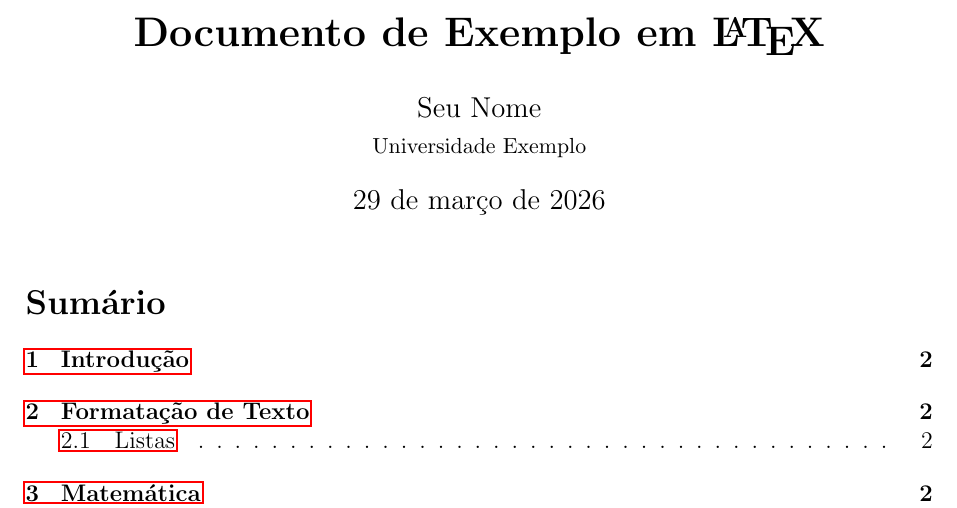
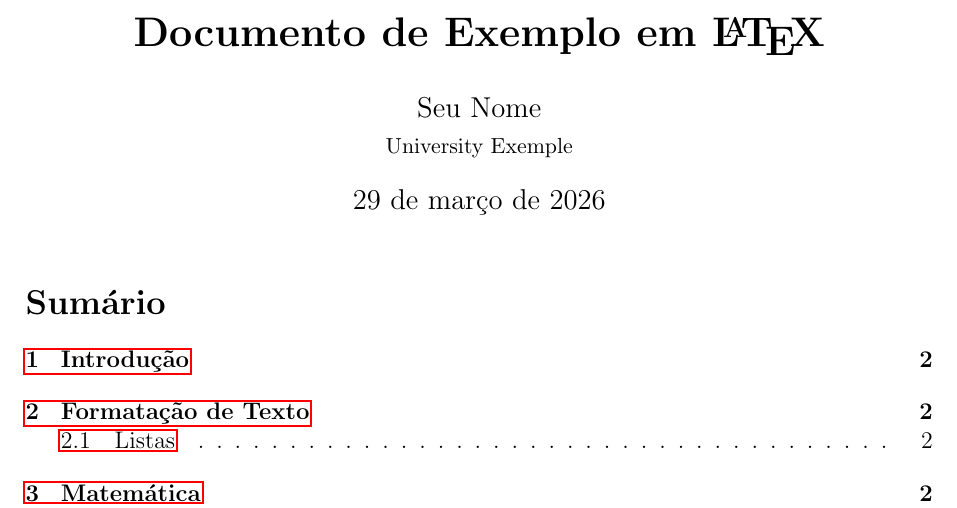
Before and after one commit to schariar11/allmath, a LaTeX document (latex.tex): part of page 1 of 3, cut so that both start at the same text. Compiled offline with pdfLaTeX.

Commit message:
change for latex the example

```diff
--- a/latex.tex
+++ b/latex.tex
@@ -14,7 +14,7 @@
 
 % Informações do documento
 \title{\textbf{Documento de Exemplo em \LaTeX}}
-\author{Seu Nome \\ \small Universidade Exemplo}
+\author{Seu Nome \\ \small University Exemple}
 \date{\today}
 
 \begin{document}
```
